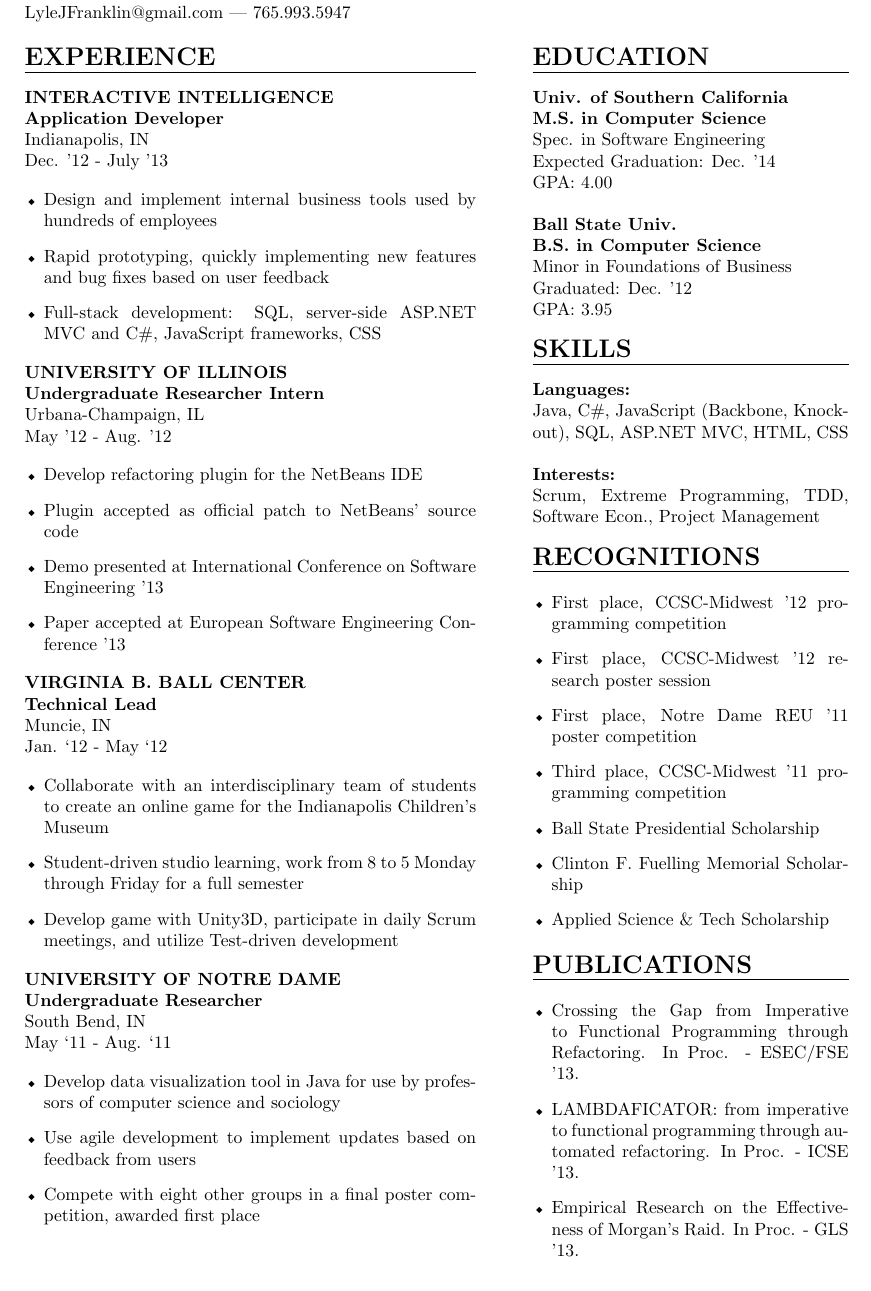
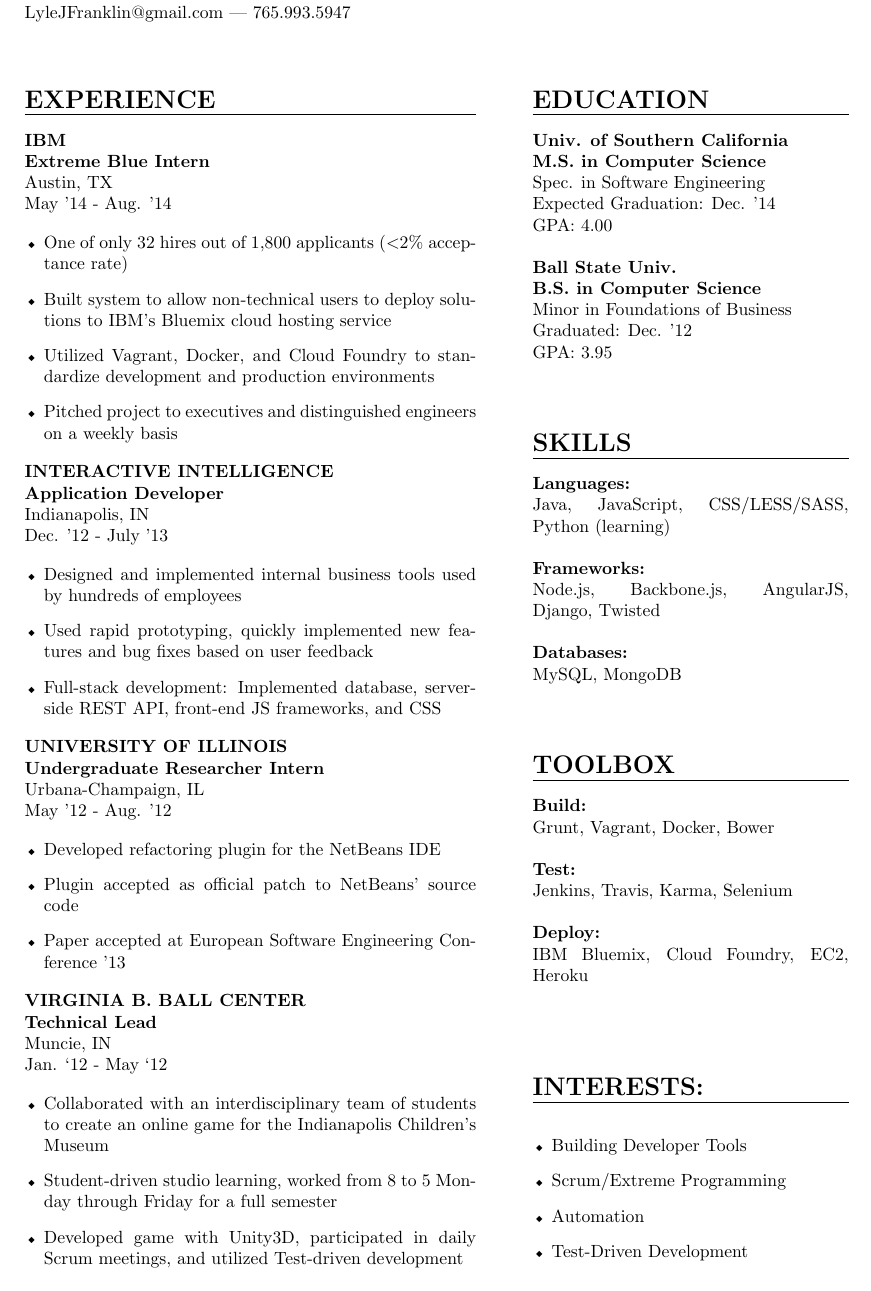
Before and after one commit to ljfranklin/Resume-LaTeX, a LaTeX CV (resume.tex): part of the page, cut so that both start at the same text. Compiled offline with pdfLaTeX.

Commit message:
Updated from Dec. 2014

```diff
--- a/resume.tex
+++ b/resume.tex
@@ -11,6 +11,7 @@
 \newcommand{\name}[1]{\textbf{\huge{#1}}}
 \newcommand{\header}[1]
 {
+\vspace{0.40in}
 {\Large \textbf {\uppercase{#1}}}
 \vspace{0.05in}
 \hrule
@@ -28,20 +29,30 @@
 \indent
 LyleJFranklin@gmail.com | 765.993.5947
 
-\vspace{0.2in}
-
 % first column
 \begin{minipage}[t]{0.5\textwidth}
 \header{Experience}
+
+
+\textbf{IBM\\Extreme Blue Intern}\\
+Austin, TX\\
+May '14 - Aug. '14
+
+\begin{details}
+  \item One of only 32 hires out of 1,800 applicants (\textless2\% acceptance rate)
+  \item Built system to allow non-technical users to deploy solutions to IBM's Bluemix cloud hosting service
+  \item Utilized Vagrant, Docker, and Cloud Foundry to standardize development and production environments
+  \item Pitched project to executives and distinguished engineers on a weekly basis
+\end{details}
 
 \textbf{INTERACTIVE INTELLIGENCE\\Application Developer}\\
 Indianapolis, IN\\
 Dec. '12 - July '13
 
 \begin{details}
-  \item Design and implement internal business tools used by hundreds of employees
-  \item Rapid prototyping, quickly implementing new features and bug fixes based on user feedback
-  \item Full-stack development: SQL, server-side ASP.NET MVC and C\#, JavaScript frameworks, CSS
+  \item Designed and implemented internal business tools used by hundreds of employees
+  \item Used rapid prototyping, quickly implemented new features and bug fixes based on user feedback
+  \item Full-stack development: Implemented database, server-side REST API, front-end JS frameworks, and CSS
 \end{details}
 
 
@@ -50,9 +61,8 @@ Urbana-Champaign, IL\\
 May '12 - Aug. '12
 
 \begin{details}
-  \item Develop refactoring plugin for the NetBeans IDE
+  \item Developed refactoring plugin for the NetBeans IDE
   \item Plugin accepted as official patch to NetBeans’ source code
-  \item Demo presented at International Conference on Software Engineering '13
   \item Paper accepted at European Software Engineering Conference '13
 \end{details}
 
@@ -61,23 +71,12 @@ Muncie, IN\\
 Jan. ‘12 - May ‘12
 
 \begin{details}
-  \item Collaborate with an interdisciplinary team of students to create
+  \item Collaborated with an interdisciplinary team of students to create
 an online game for the Indianapolis Children’s Museum
-  \item Student-driven studio learning, work from 8 to 5 Monday
+  \item Student-driven studio learning, worked from 8 to 5 Monday
 through Friday for a full semester
-  \item Develop game with Unity3D, participate in daily Scrum meetings, and utilize Test-driven
+  \item Developed game with Unity3D, participated in daily Scrum meetings, and utilized Test-driven
 development
-\end{details}
-
-\textbf{UNIVERSITY OF NOTRE DAME\\Undergraduate Researcher}\\
-South Bend, IN\\
-May ‘11 - Aug. ‘11
-
-\begin{details}
-  \item Develop data visualization tool in Java for use by professors of
-computer science and sociology
-  \item Use agile development to implement updates based on feedback from users
-  \item Compete with eight other groups in a final poster competition, awarded first place
 \end{details}
 
 \end{minipage}
@@ -104,49 +103,44 @@ GPA: 3.95
 \header{Skills}
 
 \textbf{Languages:}\\
-Java, C\#, JavaScript (Backbone, Knockout), SQL, ASP.NET MVC, HTML, CSS
+Java, JavaScript, CSS/LESS/SASS, Python (learning)
 
 \spacer
 
-\textbf{Interests:}\\
-Scrum, Extreme Programming, TDD, Software Econ., Project Management
+\textbf{Frameworks:}\\
+Node.js, Backbone.js, AngularJS, Django, Twisted
 
 \spacer
 
-\header{Recognitions}
-
-\vspace{-0.1in}
-\begin{details}
-  \item First place, CCSC-Midwest '12 programming competition
-  \item First place, CCSC-Midwest '12 research poster session
-  \item First place, Notre Dame REU '11 poster competition
-  \item Third place, CCSC-Midwest '11 programming competition
-  \item Ball State Presidential Scholarship
-  \item Clinton F. Fuelling Memorial Scholarship
-  \item Applied Science \& Tech Scholarship
-\end{details}
-\vspace{-0.1in}
+\textbf{Databases:}\\
+MySQL, MongoDB
 
 \spacer
 
-\header{Publications}
+\header{Toolbox}
 
-\vspace{-0.1in}
+\textbf{Build:}\\
+Grunt, Vagrant, Docker, Bower
+
+\spacer
+
+\textbf{Test:}\\
+Jenkins, Travis, Karma, Selenium
+
+\spacer
+
+\textbf{Deploy:}\\
+IBM Bluemix, Cloud Foundry, EC2, Heroku
+
+\spacer\spacer
+
+\header{Interests:}
 \begin{details}
-  \item
-  Crossing the Gap from Imperative to Functional Programming through Refactoring.
-  In Proc. - ESEC/FSE '13.
-
-  \item
-  %Lyle Franklin, Alex Gyori, Jan Lahoda, and Danny Dig. 2013.
-  LAMBDAFICATOR: from imperative to functional programming through automated refactoring.
-  In Proc. - ICSE '13.
-
-  \item
-  Empirical Research on the Effectiveness of Morgan's Raid.
-  In Proc. - GLS '13.
+  \item Building Developer Tools
+  \item Scrum/Extreme Programming
+  \item Automation
+  \item Test-Driven Development
 \end{details}
-\vspace{-0.1in}
 
 \end{minipage}
 
```
Also changed, not shown: resume.pdf.
